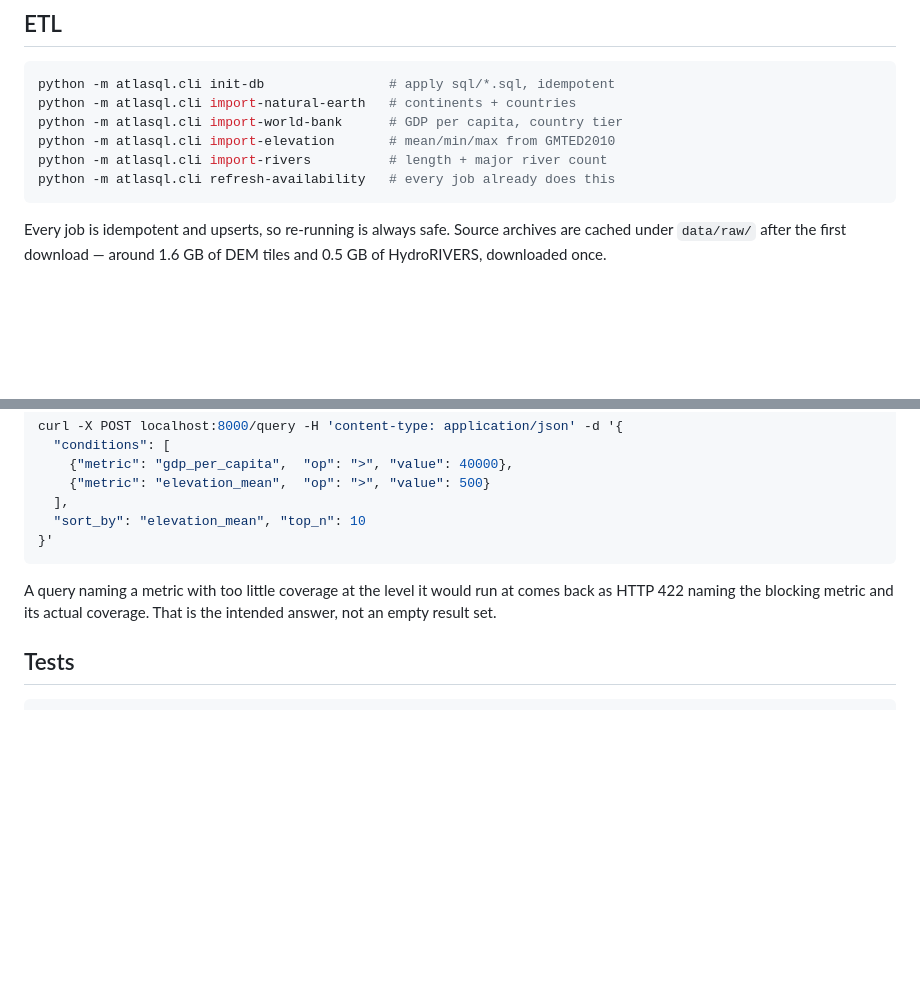
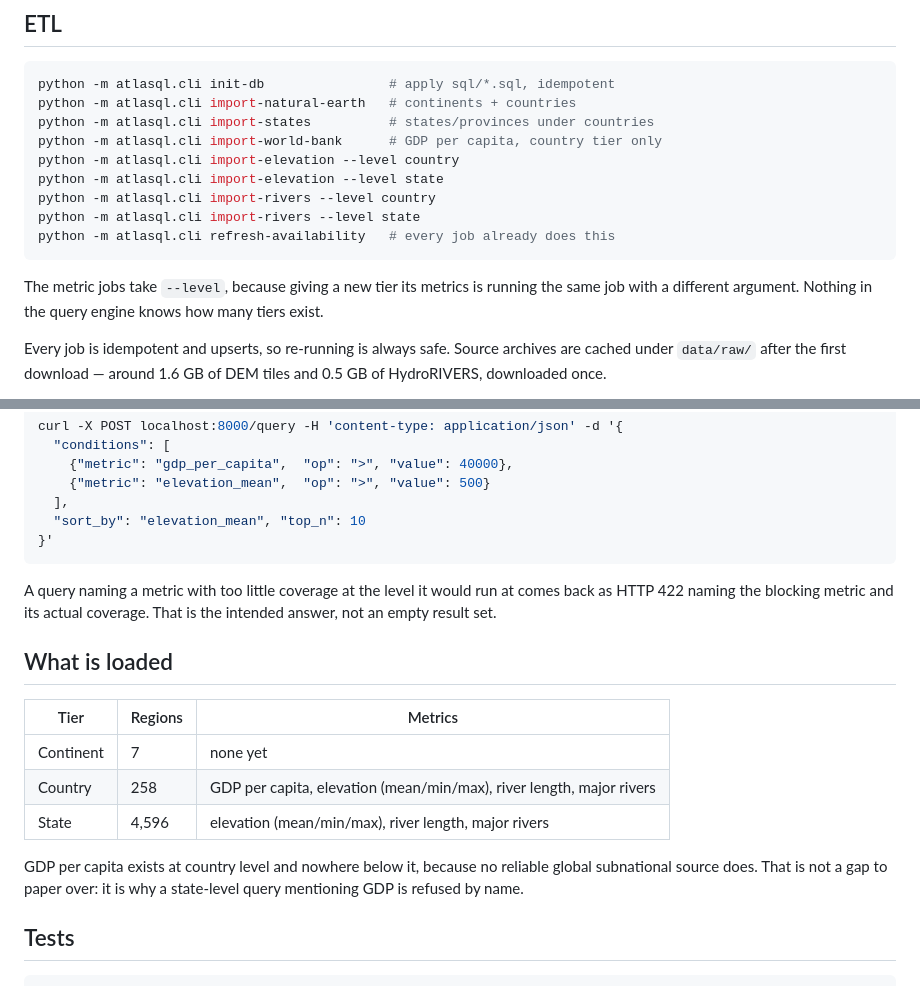
Before and after one commit to zacktiger/AtlasQL, a Markdown page: README.md, 2 parts joined by grey strips. GitHub-like rendering; blank space fills up the shorter version.

Commit message:
Document the state tier and the --level ETL arguments

````diff
--- a/README.md
+++ b/README.md
@@ -25,11 +25,18 @@ Connection settings default to the docker-compose database. Override with
 ```bash
 python -m atlasql.cli init-db                # apply sql/*.sql, idempotent
 python -m atlasql.cli import-natural-earth   # continents + countries
-python -m atlasql.cli import-world-bank      # GDP per capita, country tier
-python -m atlasql.cli import-elevation       # mean/min/max from GMTED2010
-python -m atlasql.cli import-rivers          # length + major river count
+python -m atlasql.cli import-states          # states/provinces under countries
+python -m atlasql.cli import-world-bank      # GDP per capita, country tier only
+python -m atlasql.cli import-elevation --level country
+python -m atlasql.cli import-elevation --level state
+python -m atlasql.cli import-rivers --level country
+python -m atlasql.cli import-rivers --level state
 python -m atlasql.cli refresh-availability   # every job already does this
 ```
+
+The metric jobs take `--level`, because giving a new tier its metrics is
+running the same job with a different argument. Nothing in the query engine
+knows how many tiers exist.
 
 Every job is idempotent and upserts, so re-running is always safe. Source
 archives are cached under `data/raw/` after the first download — around 1.6 GB
@@ -74,6 +81,18 @@ A query naming a metric with too little coverage at the level it would run at
 comes back as HTTP 422 naming the blocking metric and its actual coverage. That
 is the intended answer, not an empty result set.
 
+## What is loaded
+
+| Tier | Regions | Metrics |
+|---|---|---|
+| Continent | 7 | none yet |
+| Country | 258 | GDP per capita, elevation (mean/min/max), river length, major rivers |
+| State | 4,596 | elevation (mean/min/max), river length, major rivers |
+
+GDP per capita exists at country level and nowhere below it, because no
+reliable global subnational source does. That is not a gap to paper over: it is
+why a state-level query mentioning GDP is refused by name.
+
 ## Tests
 
 ```bash
````
Also changed, not shown: CLAUDE.md (+7 -3 lines).
